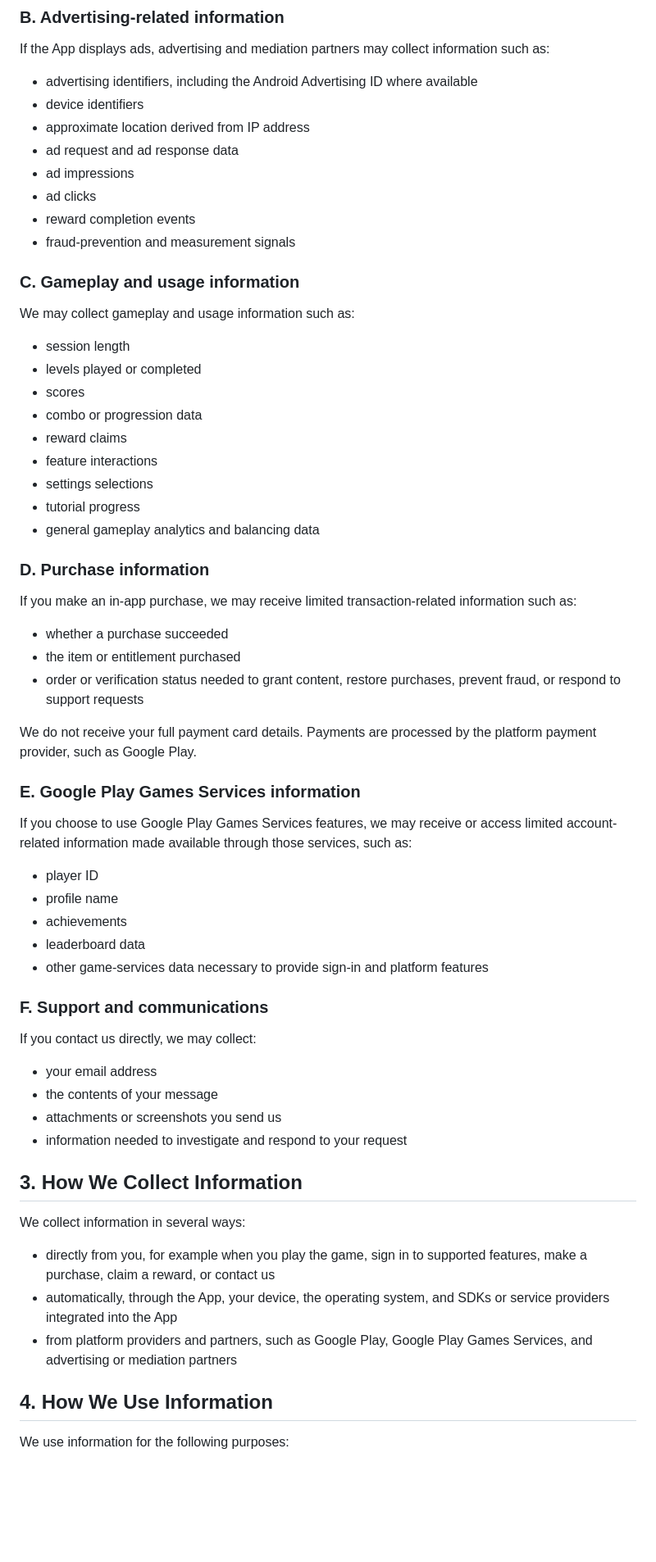
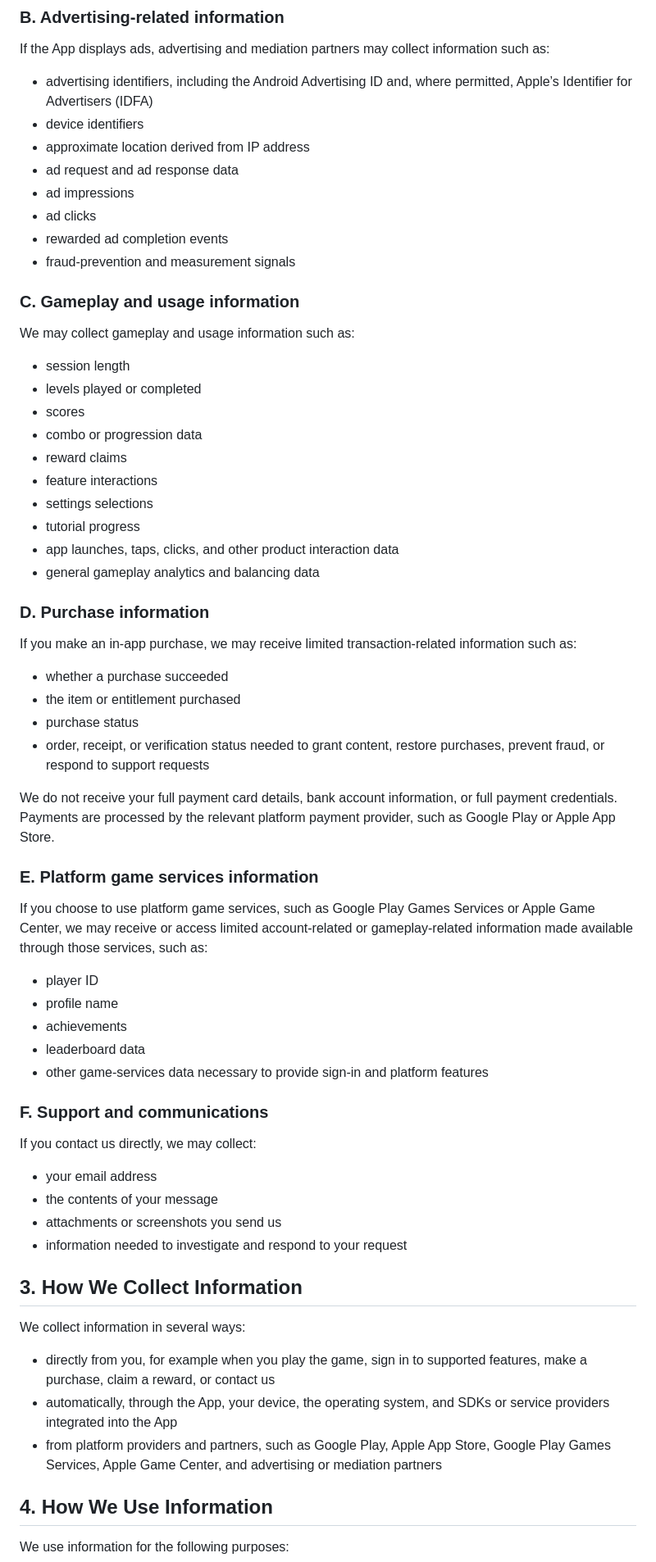
Before and after one commit to willwie007/chromafuse-privacy, a Markdown page: chromafuse_privacy_policy.md, the part around one of its changes. Shown at 82% size. GitHub-like rendering; blank space fills up the shorter version.

```diff
--- a/chromafuse_privacy_policy.md
+++ b/chromafuse_privacy_policy.md
@@ -38,18 +39,20 @@ We may collect technical information such as:
 ### B. Advertising-related information
 
 If the App displays ads, advertising and mediation partners may collect information such as:
-- advertising identifiers, including the Android Advertising ID where available
+
+- advertising identifiers, including the Android Advertising ID and, where permitted, Apple’s Identifier for Advertisers (IDFA)
 - device identifiers
 - approximate location derived from IP address
 - ad request and ad response data
 - ad impressions
 - ad clicks
-- reward completion events
+- rewarded ad completion events
 - fraud-prevention and measurement signals
 
 ### C. Gameplay and usage information
 
 We may collect gameplay and usage information such as:
+
 - session length
 - levels played or completed
 - scores
@@ -58,20 +61,24 @@ We may collect gameplay and usage information such as:
 - feature interactions
 - settings selections
 - tutorial progress
+- app launches, taps, clicks, and other product interaction data
 - general gameplay analytics and balancing data
 
 ### D. Purchase information
 
 If you make an in-app purchase, we may receive limited transaction-related information such as:
+
 - whether a purchase succeeded
 - the item or entitlement purchased
-- order or verification status needed to grant content, restore purchases, prevent fraud, or respond to support requests
+- purchase status
+- order, receipt, or verification status needed to grant content, restore purchases, prevent fraud, or respond to support requests
 
-We do not receive your full payment card details. Payments are processed by the platform payment provider, such as Google Play.
+We do not receive your full payment card details, bank account information, or full payment credentials. Payments are processed by the relevant platform payment provider, such as Google Play or Apple App Store.
 
-### E. Google Play Games Services information
+### E. Platform game services information
 
-If you choose to use Google Play Games Services features, we may receive or access limited account-related information made available through those services, such as:
+If you choose to use platform game services, such as Google Play Games Services or Apple Game Center, we may receive or access limited account-related or gameplay-related information made available through those services, such as:
+
 - player ID
 - profile name
 - achievements
@@ -81,6 +88,7 @@ If you choose to use Google Play Games Services features, we may receive or acce
 ### F. Support and communications
 
 If you contact us directly, we may collect:
+
 - your email address
 - the contents of your message
 - attachments or screenshots you send us
@@ -89,9 +97,10 @@ If you contact us directly, we may collect:
 ## 3. How We Collect Information
 
 We collect information in several ways:
+
 - directly from you, for example when you play the game, sign in to supported features, make a purchase, claim a reward, or contact us
 - automatically, through the App, your device, the operating system, and SDKs or service providers integrated into the App
-- from platform providers and partners, such as Google Play, Google Play Games Services, and advertising or mediation partners
+- from platform providers and partners, such as Google Play, Apple App Store, Google Play Games Services, Apple Game Center, and advertising or mediation partners
 
 ## 4. How We Use Information
 
```
Also changed, not shown: other parts of chromafuse_privacy_policy.md (+56 -19 lines).
